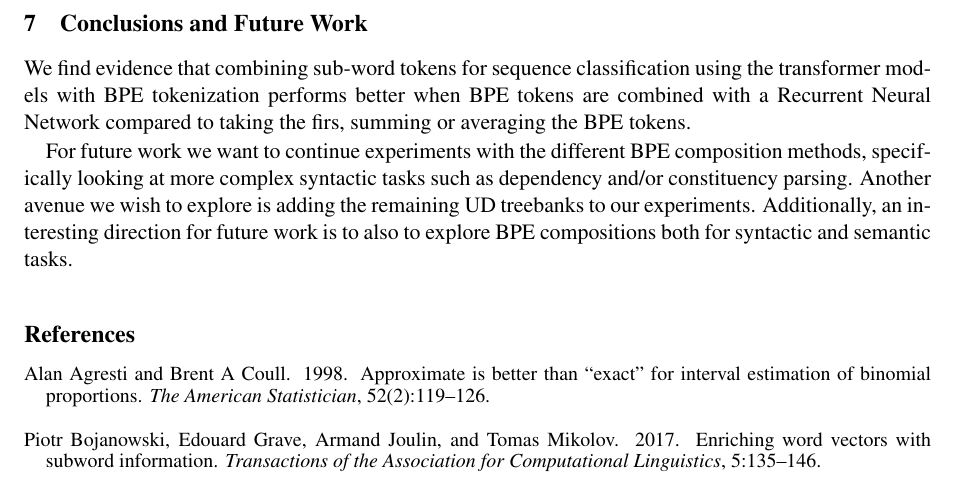
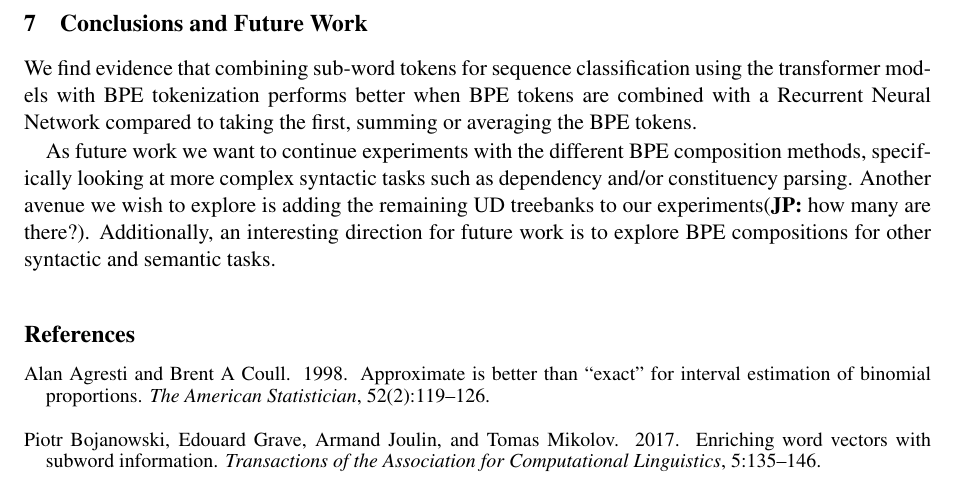
Before and after one commit to adamlek/ud-morphological-tagging, a LaTeX paper (paper/coling2020.tex): part of page 9 of 11, cut so that both start at the same text. Compiled offline with pdfLaTeX.

Commit message:
other revisions

```diff
--- a/paper/coling2020.tex
+++ b/paper/coling2020.tex
@@ -1506,16 +1506,16 @@
             We find evidence that combining sub-word tokens for
      sequence classification using the transformer models with BPE
      tokenization performs better when BPE tokens are combined with a
-     Recurrent Neural Network compared to taking the firs,
+     Recurrent Neural Network compared to taking the first,
      summing or averaging the BPE tokens.
 
-                For future work we want to continue experiments with
+                As future work we want to continue experiments with
      the different BPE composition methods, specifically looking at
      more complex syntactic tasks such as dependency and/or
      constituency parsing. Another avenue we wish to explore is adding
-     the remaining UD treebanks to our experiments.  Additionally, an
-     interesting direction for future work is to also to explore BPE
-     compositions both for syntactic and semantic tasks.
+     the remaining UD treebanks to our experiments\jp{how many are there?}.  Additionally, an
+     interesting direction for future work is to explore BPE
+     compositions for other syntactic and semantic tasks.
 
 %	\section*{Acknowledgments}
 
```
Also changed, not shown: paper/coling2020.tex (2 more changed lines).
